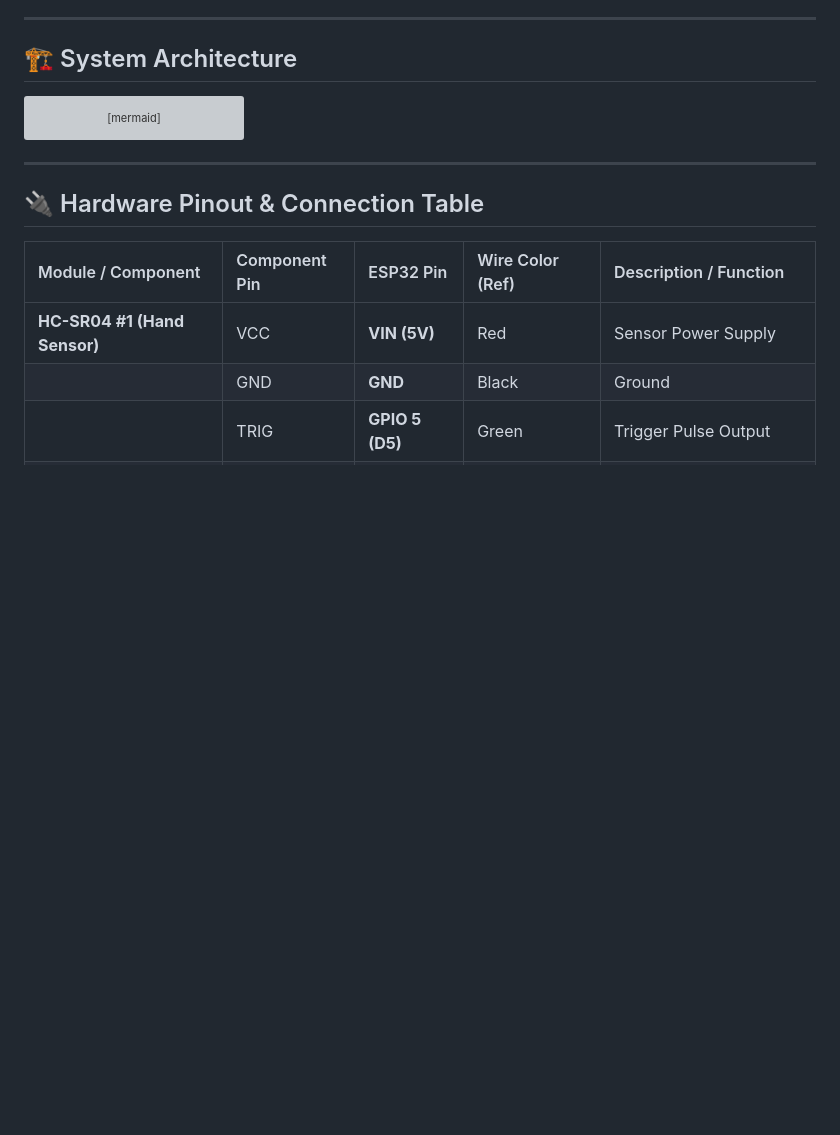
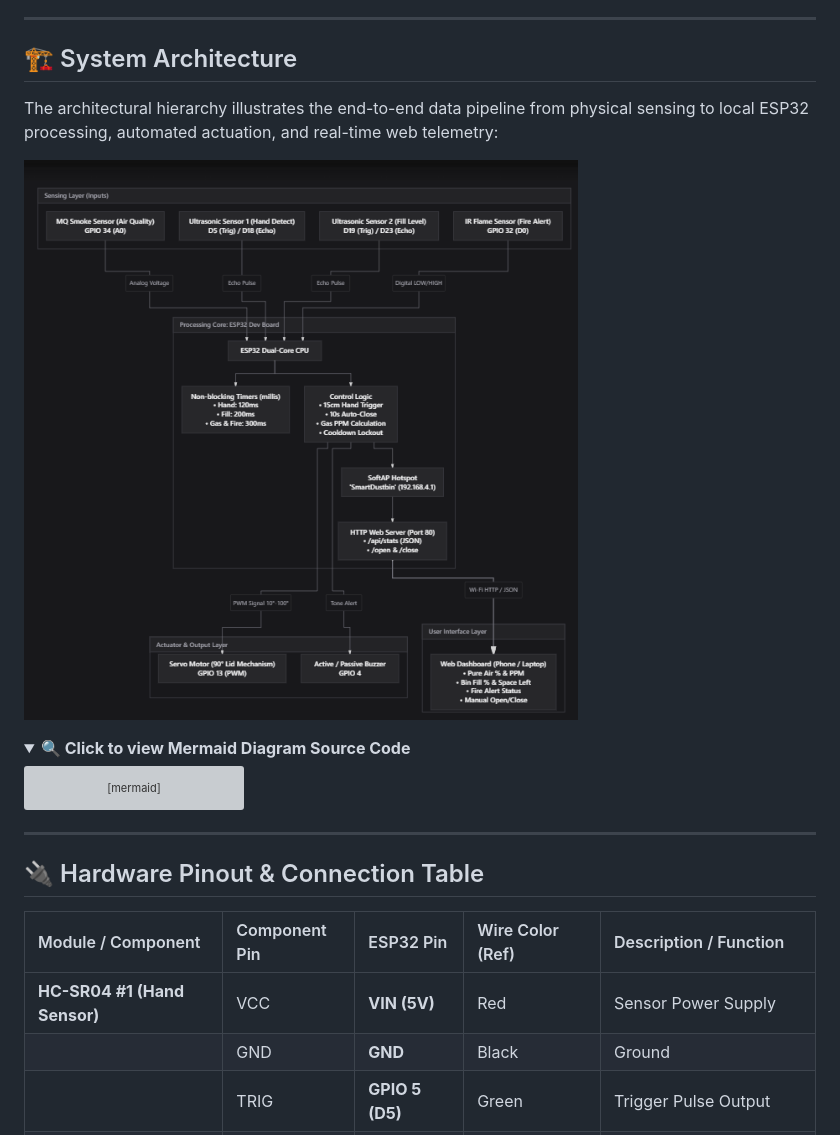
Before and after one commit to princeg7386/Smart-Dustbin-, a Markdown page: README.md, the part around one of its changes. Rendered like a GitHub page; pictures changed too: docs/architecture-diagram.png (added); folded sections open; blank space fills up the shorter version; grey boxes are pictures that could not be loaded.

Commit message:
docs: add visual architecture diagram image and embed in README

````diff
--- a/README.md
+++ b/README.md
@@ -32,6 +32,13 @@ The complete hardware schematic and breadboard wiring layout for all sensors and
 ---
 
 ## 🏗️ System Architecture
+
+The architectural hierarchy illustrates the end-to-end data pipeline from physical sensing to local ESP32 processing, automated actuation, and real-time web telemetry:
+
+![ESP32 Smart IoT Dustbin System Architecture](docs/architecture-diagram.png)
+
+<details>
+<summary><b>🔍 Click to view Mermaid Diagram Source Code</b></summary>
 
 ```mermaid
 flowchart TD
````
Also changed, not shown: other parts of README.md (+2 -0 lines).
